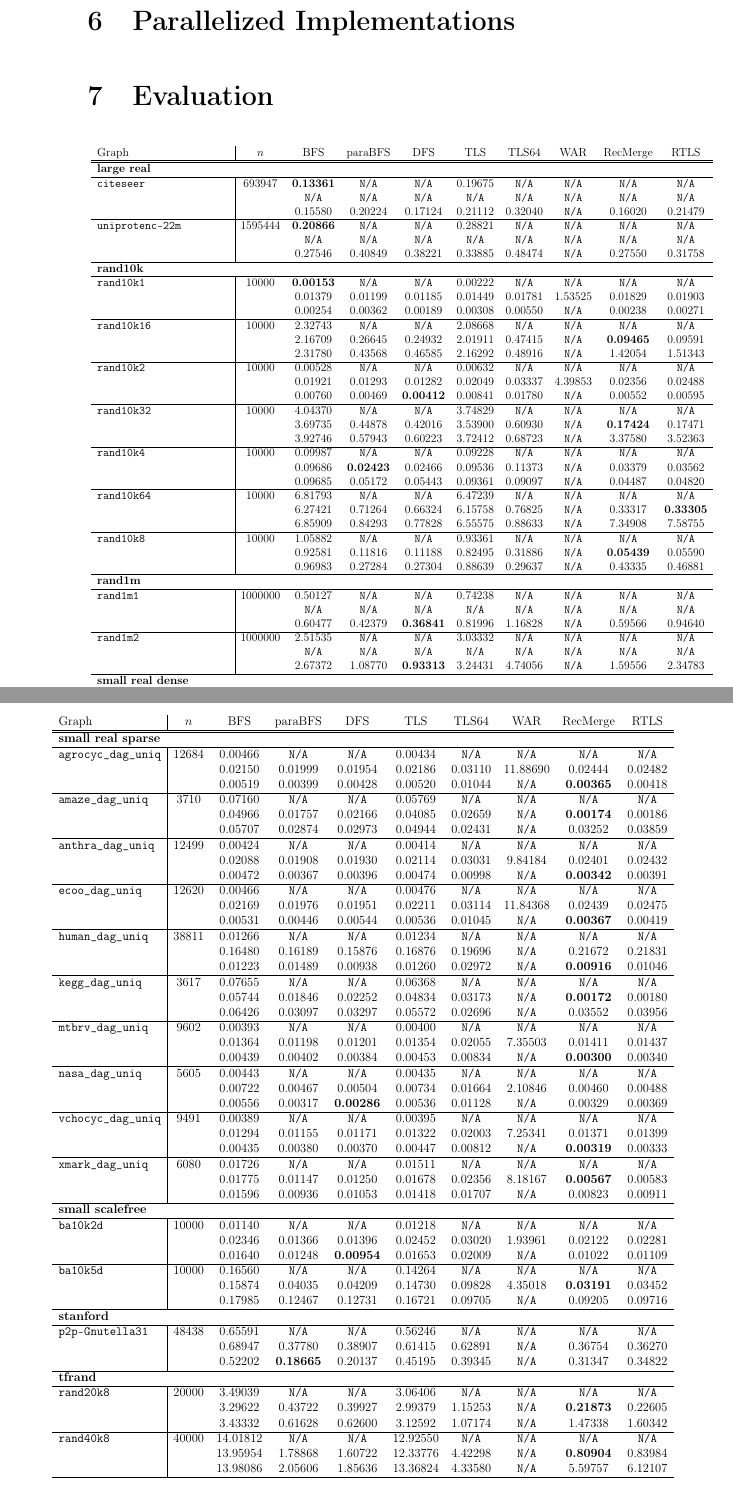
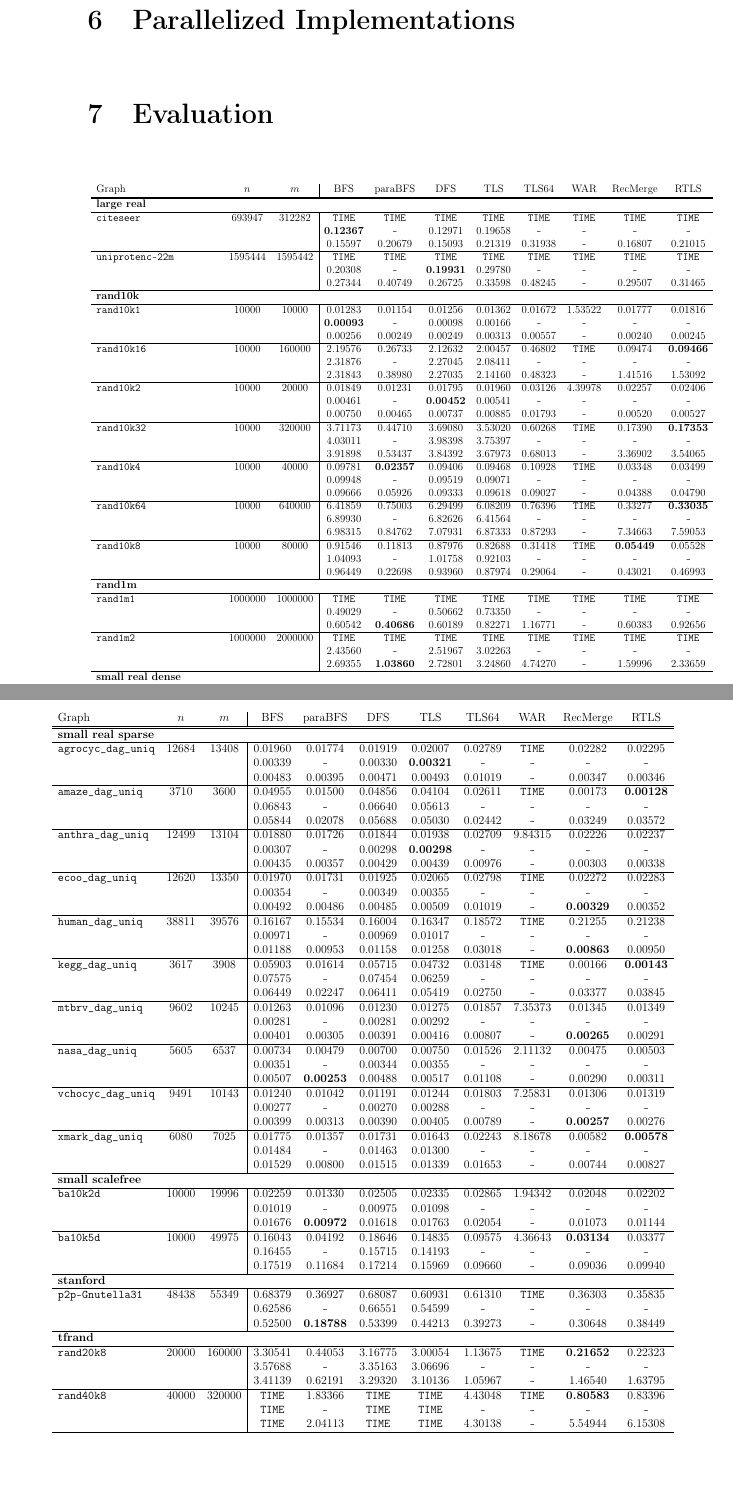
Before and after one commit to TehMillhouse/transitiveclosure, a LaTeX paper (document/main.tex, which reads document/table.tex): two parts of pages 4 and 5 of 5, joined at a grey line, cut so that both start at the same text, the shorter picture padded with empty space. Compiled offline with pdfLaTeX.

Commit message:
Update table.tex

```diff
--- a/document/table.tex
+++ b/document/table.tex
@@ -11,42 +9,44 @@
-\verb| | &  & 0.15580 & 0.20224 & 0.17124 & 0.21112 & 0.32040 & \verb|N/A| & 0.16020 & 0.21479 \\
+\verb|citeseer| & 693947 & 312282 & \verb|TIME| & \verb|TIME| & \verb|TIME| & \verb|TIME| & \verb|TIME| & \verb|TIME| & \verb|TIME| & \verb|TIME| \\
+ &  &  & \textbf{0.12367} & \verb|-| & 0.12971 & 0.19658 & \verb|-| & \verb|-| & \verb|-| & \verb|-| \\
+ &  &  & 0.15597 & 0.20679 & 0.15093 & 0.21319 & 0.31938 & \verb|-| & 0.16807 & 0.21015 \\
 \hline
-\verb|uniprotenc-22m| & 1595444 & \textbf{0.20866} & \verb|N/A| & \verb|N/A| & 0.28821 & \verb|N/A| & \verb|N/A| & \verb|N/A| & \verb|N/A| \\
-\verb| | &  & \verb|N/A| & \verb|N/A| & \verb|N/A| & \verb|N/A| & \verb|N/A| & \verb|N/A| & \verb|N/A| & \verb|N/A| \\
-\verb| | &  & 0.27546 & 0.40849 & 0.38221 & 0.33885 & 0.48474 & \verb|N/A| & 0.27550 & 0.31758 \\
+\verb|uniprotenc-22m| & 1595444 & 1595442 & \verb|TIME| & \verb|TIME| & \verb|TIME| & \verb|TIME| & \verb|TIME| & \verb|TIME| & \verb|TIME| & \verb|TIME| \\
+ &  &  & 0.20308 & \verb|-| & \textbf{0.19931} & 0.29780 & \verb|-| & \verb|-| & \verb|-| & \verb|-| \\
+ &  &  & 0.27344 & 0.40749 & 0.26725 & 0.33598 & 0.48245 & \verb|-| & 0.29507 & 0.31465 \\
 \hline
-\multicolumn{10}{l}{\textbf{rand10k}} \\
+\multicolumn{11}{l}{\textbf{rand10k}} \\
 \hline
-\verb|rand10k1| & 10000 & \textbf{0.00153} & \verb|N/A| & \verb|N/A| & 0.00222 & \verb|N/A| & \verb|N/A| & \verb|N/A| & \verb|N/A| \\
-\verb| | &  & 0.01379 & 0.01199 & 0.01185 & 0.01449 & 0.01781 & 1.53525 & 0.01829 & 0.01903 \\
-\verb| | &  & 0.00254 & 0.00362 & 0.00189 & 0.00308 & 0.00550 & \verb|N/A| & 0.00238 & 0.00271 \\
+\verb|rand10k1| & 10000 & 10000 & 0.01283 & 0.01154 & 0.01256 & 0.01362 & 0.01672 & 1.53522 & 0.01777 & 0.01816 \\
+ &  &  & \textbf{0.00093} & \verb|-| & 0.00098 & 0.00166 & \verb|-| & \verb|-| & \verb|-| & \verb|-| \\
+ &  &  & 0.00256 & 0.00249 & 0.00249 & 0.00313 & 0.00557 & \verb|-| & 0.00240 & 0.00245 \\
 \hline
-\verb|rand10k16| & 10000 & 2.32743 & \verb|N/A| & \verb|N/A| & 2.08668 & \verb|N/A| & \verb|N/A| & \verb|N/A| & \verb|N/A| \\
-\verb| | &  & 2.16709 & 0.26645 & 0.24932 & 2.01911 & 0.47415 & \verb|N/A| & \textbf{0.09465} & 0.09591 \\
-\verb| | &  & 2.31780 & 0.43568 & 0.46585 & 2.16292 & 0.48916 & \verb|N/A| & 1.42054 & 1.51343 \\
+\verb|rand10k16| & 10000 & 160000 & 2.19576 & 0.26733 & 2.12632 & 2.00457 & 0.46802 & \verb|TIME| & 0.09474 & \textbf{0.09466} \\
+ &  &  & 2.31876 & \verb|-| & 2.27045 & 2.08411 & \verb|-| & \verb|-| & \verb|-| & \verb|-| \\
+ &  &  & 2.31843 & 0.38980 & 2.27035 & 2.14160 & 0.48323 & \verb|-| & 1.41516 & 1.53092 \\
 \hline
-\verb|rand10k2| & 10000 & 0.00528 & \verb|N/A| & \verb|N/A| & 0.00632 & \verb|N/A| & \verb|N/A| & \verb|N/A| & \verb|N/A| \\
-\verb| | &  & 0.01921 & 0.01293 & 0.01282 & 0.02049 & 0.03337 & 4.39853 & 0.02356 & 0.02488 \\
-\verb| | &  & 0.00760 & 0.00469 & \textbf{0.00412} & 0.00841 & 0.01780 & \verb|N/A| & 0.00552 & 0.00595 \\
+\verb|rand10k2| & 10000 & 20000 & 0.01849 & 0.01231 & 0.01795 & 0.01960 & 0.03126 & 4.39978 & 0.02257 & 0.02406 \\
+ &  &  & 0.00461 & \verb|-| & \textbf{0.00452} & 0.00541 & \verb|-| & \verb|-| & \verb|-| & \verb|-| \\
+ &  &  & 0.00750 & 0.00465 & 0.00737 & 0.00885 & 0.01793 & \verb|-| & 0.00520 & 0.00527 \\
 \hline
-\verb|rand10k32| & 10000 & 4.04370 & \verb|N/A| & \verb|N/A| & 3.74829 & \verb|N/A| & \verb|N/A| & \verb|N/A| & \verb|N/A| \\
-\verb| | &  & 3.69735 & 0.44878 & 0.42016 & 3.53900 & 0.60930 & \verb|N/A| & \textbf{0.17424} & 0.17471 \\
-\verb| | &  & 3.92746 & 0.57943 & 0.60223 & 3.72412 & 0.68723 & \verb|N/A| & 3.37580 & 3.52363 \\
+\verb|rand10k32| & 10000 & 320000 & 3.71173 & 0.44710 & 3.69080 & 3.53020 & 0.60268 & \verb|TIME| & 0.17390 & \textbf{0.17353} \\
+ &  &  & 4.03011 & \verb|-| & 3.98398 & 3.75397 & \verb|-| & \verb|-| & \verb|-| & \verb|-| \\
+ &  &  & 3.91898 & 0.53437 & 3.84392 & 3.67973 & 0.68013 & \verb|-| & 3.36902 & 3.54065 \\
 \hline
-\verb|rand10k4| & 10000 & 0.09987 & \verb|N/A| & \verb|N/A| & 0.09228 & \verb|N/A| & \verb|N/A| & \verb|N/A| & \verb|N/A| \\
-\verb| | &  & 0.09686 & \textbf{0.02423} & 0.02466 & 0.09536 & 0.11373 & \verb|N/A| & 0.03379 & 0.03562 \\
-\verb| | &  & 0.09685 & 0.05172 & 0.05443 & 0.09361 & 0.09097 & \verb|N/A| & 0.04487 & 0.04820 \\
+\verb|rand10k4| & 10000 & 40000 & 0.09781 & \textbf{0.02357} & 0.09406 & 0.09468 & 0.10928 & \verb|TIME| & 0.03348 & 0.03499 \\
+ &  &  & 0.09948 & \verb|-| & 0.09519 & 0.09071 & \verb|-| & \verb|-| & \verb|-| & \verb|-| \\
+ &  &  & 0.09666 & 0.05926 & 0.09333 & 0.09618 & 0.09027 & \verb|-| & 0.04388 & 0.04790 \\
 \hline
-\verb|rand10k64| & 10000 & 6.81793 & \verb|N/A| & \verb|N/A| & 6.47239 & \verb|N/A| & \verb|N/A| & \verb|N/A| & \verb|N/A| \\
-\verb| | &  & 6.27421 & 0.71264 & 0.66324 & 6.15758 & 0.76825 & \verb|N/A| & 0.33317 & \textbf{0.33305} \\
-\verb| | &  & 6.85909 & 0.84293 & 0.77828 & 6.55575 & 0.88633 & \verb|N/A| & 7.34908 & 7.58755 \\
+\verb|rand10k64| & 10000 & 640000 & 6.41859 & 0.75003 & 6.29499 & 6.08209 & 0.76396 & \verb|TIME| & 0.33277 & \textbf{0.33035} \\
+ &  &  & 6.89930 & \verb|-| & 6.82626 & 6.41564 & \verb|-| & \verb|-| & \verb|-| & \verb|-| \\
+ &  &  & 6.98315 & 0.84762 & 7.07931 & 6.87333 & 0.87293 & \verb|-| & 7.34663 & 7.59053 \\
 \hline
-\verb|rand10k8| & 10000 & 1.05882 & \verb|N/A| & \verb|N/A| & 0.93361 & \verb|N/A| & \verb|N/A| & \verb|N/A| & \verb|N/A| \\
-\verb| | &  & 0.92581 & 0.11816 & 0.11188 & 0.82495 & 0.31886 & \verb|N/A| & \textbf{0.05439} & 0.05590 \\
-\verb| | &  & 0.96983 & 0.27284 & 0.27304 & 0.88639 & 0.29637 & \verb|N/A| & 0.43335 & 0.46881 \\
+\verb|rand10k8| & 10000 & 80000 & 0.91546 & 0.11813 & 0.87976 & 0.82688 & 0.31418 & \verb|TIME| & \textbf{0.05449} & 0.05528 \\
+ &  &  & 1.04093 & \verb|-| & 1.01758 & 0.92103 & \verb|-| & \verb|-| & \verb|-| & \verb|-| \\
+ &  &  & 0.96449 & 0.22698 & 0.93960 & 0.87974 & 0.29064 & \verb|-| & 0.43021 & 0.46993 \\
 \hline
-\multicolumn{10}{l}{\textbf{rand1m}} \\
+\multicolumn{11}{l}{\textbf{rand1m}} \\
 \hline
-\verb|rand1m1| & 1000000 & 0.50127 & \verb|N/A| & \verb|N/A| & 0.74238 & \verb|N/A| & \verb|N/A| & \verb|N/A| & \verb|N/A| \\
-\verb| | &  & \verb|N/A| & \verb|N/A| & \verb|N/A| & \verb|N/A| & \verb|N/A| & \verb|N/A| & \verb|N/A| & \verb|N/A| \\
-\verb| | &  & 0.60477 & 0.42379 & \textbf{0.36841} & 0.81996 & 1.16828 & \verb|N/A| & 0.59566 & 0.94640 \\
+\verb|rand1m1| & 1000000 & 1000000 & \verb|TIME| & \verb|TIME| & \verb|TIME| & \verb|TIME| & \verb|TIME| & \verb|TIME| & \verb|TIME| & \verb|TIME| \\
+ &  &  & 0.49029 & \verb|-| & 0.50662 & 0.73350 & \verb|-| & \verb|-| & \verb|-| & \verb|-| \\
+ &  &  & 0.60542 & \textbf{0.40686} & 0.60189 & 0.82271 & 1.16771 & \verb|-| & 0.60383 & 0.92656 \\
 \hline
@@ -73,8 +71,10 @@
-\verb| | &  & 0.02233 & 0.01574 & \textbf{0.01287} & 0.02246 & 0.02457 & \verb|N/A| & 0.01289 & 0.01406 \\
+\verb|pubmed_sub_9000-1| & 9000 & 40028 & 0.02695 & 0.01711 & 0.02593 & 0.02751 & 0.03353 & 4.17621 & 0.02079 & 0.02220 \\
+ &  &  & 0.01925 & \verb|-| & 0.01837 & 0.01853 & \verb|-| & \verb|-| & \verb|-| & \verb|-| \\
+ &  &  & 0.02199 & \textbf{0.00862} & 0.02112 & 0.02180 & 0.02436 & \verb|-| & 0.01232 & 0.01415 \\
 \hline
-\verb|yago_sub_6642| & 6642 & \textbf{0.00210} & \verb|N/A| & \verb|N/A| & 0.00273 & \verb|N/A| & \verb|N/A| & \verb|N/A| & \verb|N/A| \\
-\verb| | &  & 0.00735 & 0.00591 & 0.00589 & 0.00795 & 0.01044 & 2.72286 & 0.01132 & 0.01216 \\
-\verb| | &  & 0.00405 & 0.00222 & 0.00274 & 0.00447 & 0.00626 & \verb|N/A| & 0.00402 & 0.00445 \\
+\verb|yago_sub_6642| & 6642 & 42392 & 0.00698 & 0.00628 & 0.00708 & 0.00757 & 0.01002 & 2.72470 & 0.01125 & 0.01226 \\
+ &  &  & 0.00181 & \verb|-| & \textbf{0.00169} & 0.00234 & \verb|-| & \verb|-| & \verb|-| & \verb|-| \\
+ &  &  & 0.00402 & 0.00291 & 0.00384 & 0.00457 & 0.00630 & \verb|-| & 0.00402 & 0.00431 \\
 \hline
   \end{tabular}
 }
@@ -97,49 +97,49 @@
 \hline
-\verb|anthra_dag_uniq| & 12499 & 0.00424 & \verb|N/A| & \verb|N/A| & 0.00414 & \verb|N/A| & \verb|N/A| & \verb|N/A| & \verb|N/A| \\
-\verb| | &  & 0.02088 & 0.01908 & 0.01930 & 0.02114 & 0.03031 & 9.84184 & 0.02401 & 0.02432 \\
-\verb| | &  & 0.00472 & 0.00367 & 0.00396 & 0.00474 & 0.00998 & \verb|N/A| & \textbf{0.00342} & 0.00391 \\
+\verb|anthra_dag_uniq| & 12499 & 13104 & 0.01880 & 0.01726 & 0.01844 & 0.01938 & 0.02709 & 9.84315 & 0.02226 & 0.02237 \\
+ &  &  & 0.00307 & \verb|-| & 0.00298 & \textbf{0.00298} & \verb|-| & \verb|-| & \verb|-| & \verb|-| \\
+ &  &  & 0.00435 & 0.00357 & 0.00429 & 0.00439 & 0.00976 & \verb|-| & 0.00303 & 0.00338 \\
 \hline
-\verb|ecoo_dag_uniq| & 12620 & 0.00466 & \verb|N/A| & \verb|N/A| & 0.00476 & \verb|N/A| & \verb|N/A| & \verb|N/A| & \verb|N/A| \\
-\verb| | &  & 0.02169 & 0.01976 & 0.01951 & 0.02211 & 0.03114 & 11.84368 & 0.02439 & 0.02475 \\
-\verb| | &  & 0.00531 & 0.00446 & 0.00544 & 0.00536 & 0.01045 & \verb|N/A| & \textbf{0.00367} & 0.00419 \\
+\verb|ecoo_dag_uniq| & 12620 & 13350 & 0.01970 & 0.01731 & 0.01925 & 0.02065 & 0.02798 & \verb|TIME| & 0.02272 & 0.02283 \\
+ &  &  & 0.00354 & \verb|-| & 0.00349 & 0.00355 & \verb|-| & \verb|-| & \verb|-| & \verb|-| \\
+ &  &  & 0.00492 & 0.00486 & 0.00485 & 0.00509 & 0.01019 & \verb|-| & \textbf{0.00329} & 0.00352 \\
 \hline
-\verb|human_dag_uniq| & 38811 & 0.01266 & \verb|N/A| & \verb|N/A| & 0.01234 & \verb|N/A| & \verb|N/A| & \verb|N/A| & \verb|N/A| \\
-\verb| | &  & 0.16480 & 0.16189 & 0.15876 & 0.16876 & 0.19696 & \verb|N/A| & 0.21672 & 0.21831 \\
-\verb| | &  & 0.01223 & 0.01489 & 0.00938 & 0.01260 & 0.02972 & \verb|N/A| & \textbf{0.00916} & 0.01046 \\
+\verb|human_dag_uniq| & 38811 & 39576 & 0.16167 & 0.15534 & 0.16004 & 0.16347 & 0.18572 & \verb|TIME| & 0.21255 & 0.21238 \\
+ &  &  & 0.00971 & \verb|-| & 0.00969 & 0.01017 & \verb|-| & \verb|-| & \verb|-| & \verb|-| \\
+ &  &  & 0.01188 & 0.00953 & 0.01158 & 0.01258 & 0.03018 & \verb|-| & \textbf{0.00863} & 0.00950 \\
 \hline
-\verb|kegg_dag_uniq| & 3617 & 0.07655 & \verb|N/A| & \verb|N/A| & 0.06368 & \verb|N/A| & \verb|N/A| & \verb|N/A| & \verb|N/A| \\
-\verb| | &  & 0.05744 & 0.01846 & 0.02252 & 0.04834 & 0.03173 & \verb|N/A| & \textbf{0.00172} & 0.00180 \\
-\verb| | &  & 0.06426 & 0.03097 & 0.03297 & 0.05572 & 0.02696 & \verb|N/A| & 0.03552 & 0.03956 \\
+\verb|kegg_dag_uniq| & 3617 & 3908 & 0.05903 & 0.01614 & 0.05715 & 0.04732 & 0.03148 & \verb|TIME| & 0.00166 & \textbf{0.00143} \\
+ &  &  & 0.07575 & \verb|-| & 0.07454 & 0.06259 & \verb|-| & \verb|-| & \verb|-| & \verb|-| \\
+ &  &  & 0.06449 & 0.02247 & 0.06411 & 0.05419 & 0.02750 & \verb|-| & 0.03377 & 0.03845 \\
 \hline
-\verb|mtbrv_dag_uniq| & 9602 & 0.00393 & \verb|N/A| & \verb|N/A| & 0.00400 & \verb|N/A| & \verb|N/A| & \verb|N/A| & \verb|N/A| \\
-\verb| | &  & 0.01364 & 0.01198 & 0.01201 & 0.01354 & 0.02055 & 7.35503 & 0.01411 & 0.01437 \\
-\verb| | &  & 0.00439 & 0.00402 & 0.00384 & 0.00453 & 0.00834 & \verb|N/A| & \textbf{0.00300} & 0.00340 \\
+\verb|mtbrv_dag_uniq| & 9602 & 10245 & 0.01263 & 0.01096 & 0.01230 & 0.01275 & 0.01857 & 7.35373 & 0.01345 & 0.01349 \\
+ &  &  & 0.00281 & \verb|-| & 0.00281 & 0.00292 & \verb|-| & \verb|-| & \verb|-| & \verb|-| \\
+ &  &  & 0.00401 & 0.00305 & 0.00391 & 0.00416 & 0.00807 & \verb|-| & \textbf{0.00265} & 0.00291 \\
 \hline
-\verb|nasa_dag_uniq| & 5605 & 0.00443 & \verb|N/A| & \verb|N/A| & 0.00435 & \verb|N/A| & \verb|N/A| & \verb|N/A| & \verb|N/A| \\
-\verb| | &  & 0.00722 & 0.00467 & 0.00504 & 0.00734 & 0.01664 & 2.10846 & 0.00460 & 0.00488 \\
-\verb| | &  & 0.00556 & 0.00317 & \textbf{0.00286} & 0.00536 & 0.01128 & \verb|N/A| & 0.00329 & 0.00369 \\
+\verb|nasa_dag_uniq| & 5605 & 6537 & 0.00734 & 0.00479 & 0.00700 & 0.00750 & 0.01526 & 2.11132 & 0.00475 & 0.00503 \\
+ &  &  & 0.00351 & \verb|-| & 0.00344 & 0.00355 & \verb|-| & \verb|-| & \verb|-| & \verb|-| \\
+ &  &  & 0.00507 & \textbf{0.00253} & 0.00488 & 0.00517 & 0.01108 & \verb|-| & 0.00290 & 0.00311 \\
 \hline
-\verb|vchocyc_dag_uniq| & 9491 & 0.00389 & \verb|N/A| & \verb|N/A| & 0.00395 & \verb|N/A| & \verb|N/A| & \verb|N/A| & \verb|N/A| \\
-\verb| | &  & 0.01294 & 0.01155 & 0.01171 & 0.01322 & 0.02003 & 7.25341 & 0.01371 & 0.01399 \\
-\verb| | &  & 0.00435 & 0.00380 & 0.00370 & 0.00447 & 0.00812 & \verb|N/A| & \textbf{0.00319} & 0.00333 \\
+\verb|vchocyc_dag_uniq| & 9491 & 10143 & 0.01240 & 0.01042 & 0.01191 & 0.01244 & 0.01803 & 7.25831 & 0.01306 & 0.01319 \\
+ &  &  & 0.00277 & \verb|-| & 0.00270 & 0.00288 & \verb|-| & \verb|-| & \verb|-| & \verb|-| \\
+ &  &  & 0.00399 & 0.00313 & 0.00390 & 0.00405 & 0.00789 & \verb|-| & \textbf{0.00257} & 0.00276 \\
 \hline
-\verb|xmark_dag_uniq| & 6080 & 0.01726 & \verb|N/A| & \verb|N/A| & 0.01511 & \verb|N/A| & \verb|N/A| & \verb|N/A| & \verb|N/A| \\
-\verb| | &  & 0.01775 & 0.01147 & 0.01250 & 0.01678 & 0.02356 & 8.18167 & \textbf{0.00567} & 0.00583 \\
-\verb| | &  & 0.01596 & 0.00936 & 0.01053 & 0.01418 & 0.01707 & \verb|N/A| & 0.00823 & 0.00911 \\
+\verb|xmark_dag_uniq| & 6080 & 7025 & 0.01775 & 0.01357 & 0.01731 & 0.01643 & 0.02243 & 8.18678 & 0.00582 & \textbf{0.00578} \\
+ &  &  & 0.01484 & \verb|-| & 0.01463 & 0.01300 & \verb|-| & \verb|-| & \verb|-| & \verb|-| \\
+ &  &  & 0.01529 & 0.00800 & 0.01515 & 0.01339 & 0.01653 & \verb|-| & 0.00744 & 0.00827 \\
 \hline
-\multicolumn{10}{l}{\textbf{small scalefree}} \\
+\multicolumn{11}{l}{\textbf{small scalefree}} \\
 \hline
-\verb|ba10k2d| & 10000 & 0.01140 & \verb|N/A| & \verb|N/A| & 0.01218 & \verb|N/A| & \verb|N/A| & \verb|N/A| & \verb|N/A| \\
-\verb| | &  & 0.02346 & 0.01366 & 0.01396 & 0.02452 & 0.03020 & 1.93961 & 0.02122 & 0.02281 \\
-\verb| | &  & 0.01640 & 0.01248 & \textbf{0.00954} & 0.01653 & 0.02009 & \verb|N/A| & 0.01022 & 0.01109 \\
+\verb|ba10k2d| & 10000 & 19996 & 0.02259 & 0.01330 & 0.02505 & 0.02335 & 0.02865 & 1.94342 & 0.02048 & 0.02202 \\
+ &  &  & 0.01019 & \verb|-| & 0.00975 & 0.01098 & \verb|-| & \verb|-| & \verb|-| & \verb|-| \\
+ &  &  & 0.01676 & \textbf{0.00972} & 0.01618 & 0.01763 & 0.02054 & \verb|-| & 0.01073 & 0.01144 \\
 \hline
-\verb|ba10k5d| & 10000 & 0.16560 & \verb|N/A| & \verb|N/A| & 0.14264 & \verb|N/A| & \verb|N/A| & \verb|N/A| & \verb|N/A| \\
-\verb| | &  & 0.15874 & 0.04035 & 0.04209 & 0.14730 & 0.09828 & 4.35018 & \textbf{0.03191} & 0.03452 \\
-\verb| | &  & 0.17985 & 0.12467 & 0.12731 & 0.16721 & 0.09705 & \verb|N/A| & 0.09205 & 0.09716 \\
+\verb|ba10k5d| & 10000 & 49975 & 0.16043 & 0.04192 & 0.18646 & 0.14835 & 0.09575 & 4.36643 & \textbf{0.03134} & 0.03377 \\
+ &  &  & 0.16455 & \verb|-| & 0.15715 & 0.14193 & \verb|-| & \verb|-| & \verb|-| & \verb|-| \\
+ &  &  & 0.17519 & 0.11684 & 0.17214 & 0.15969 & 0.09660 & \verb|-| & 0.09036 & 0.09940 \\
 \hline
-\multicolumn{10}{l}{\textbf{stanford}} \\
+\multicolumn{11}{l}{\textbf{stanford}} \\
 \hline
-\verb|p2p-Gnutella31| & 48438 & 0.65591 & \verb|N/A| & \verb|N/A| & 0.56246 & \verb|N/A| & \verb|N/A| & \verb|N/A| & \verb|N/A| \\
-\verb| | &  & 0.68947 & 0.37780 & 0.38907 & 0.61415 & 0.62891 & \verb|N/A| & 0.36754 & 0.36270 \\
-\verb| | &  & 0.52202 & \textbf{0.18665} & 0.20137 & 0.45195 & 0.39345 & \verb|N/A| & 0.31347 & 0.34822 \\
+\verb|p2p-Gnutella31| & 48438 & 55349 & 0.68379 & 0.36927 & 0.68087 & 0.60931 & 0.61310 & \verb|TIME| & 0.36303 & 0.35835 \\
+ &  &  & 0.62586 & \verb|-| & 0.66551 & 0.54599 & \verb|-| & \verb|-| & \verb|-| & \verb|-| \\
+ &  &  & 0.52500 & \textbf{0.18788} & 0.53399 & 0.44213 & 0.39273 & \verb|-| & 0.30648 & 0.38449 \\
 \hline
```
Also changed, not shown: document/table.tex (68 more changed lines), 1 other file.
